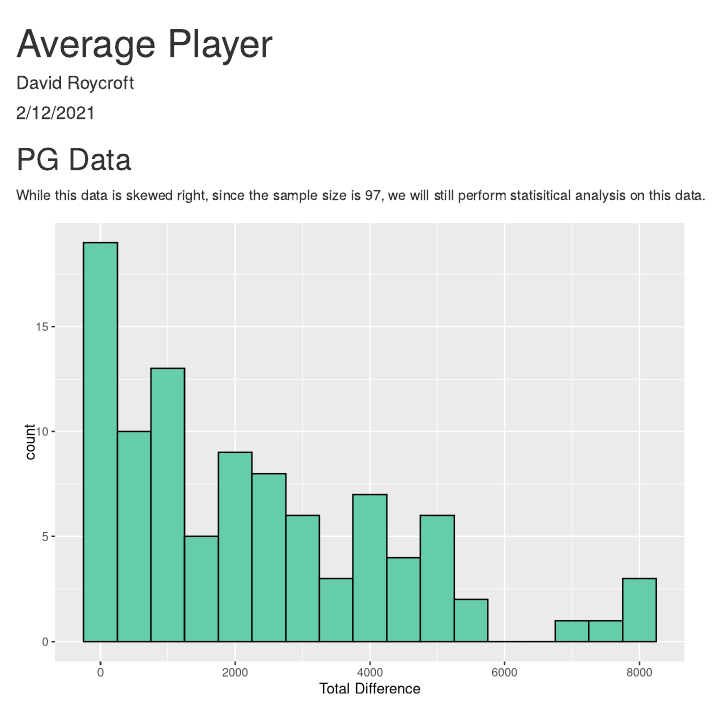
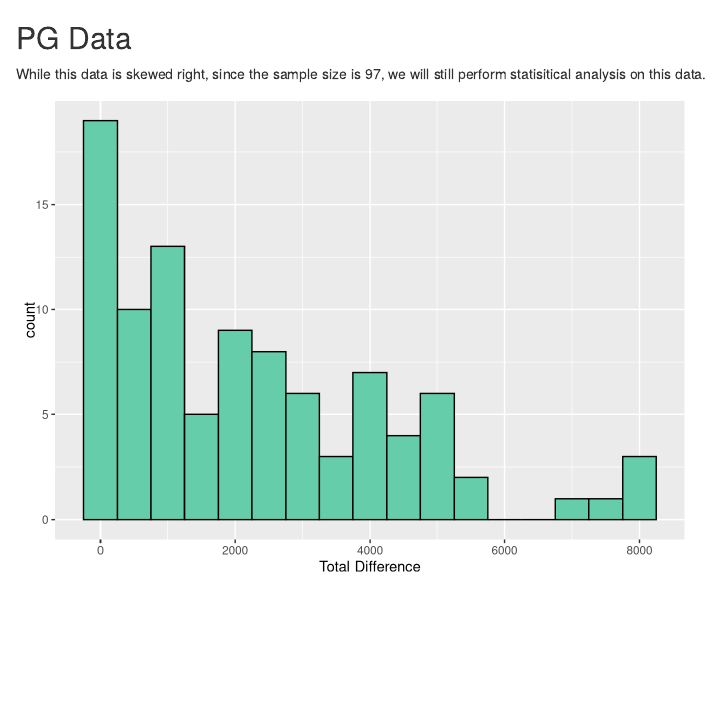
Before and after one commit to billyfryer/NBA-All-Average-Team, an R Markdown document (Avg_Player.Rmd): the page in a window 1100 px wide, from its top. Rendered offline with R 4.5, knitr and Pandoc, with nearby package versions; both versions are drawn in the output format of the newer one; some code elsewhere in the file could not run offline.

Commit message:
Update Avg_Player.Rmd

````diff
--- a/Avg_Player.Rmd
+++ b/Avg_Player.Rmd
@@ -1,9 +1,3 @@
----
-title: "Average Player"
-author: "David Roycroft"
-date: "2/12/2021"
-output: pdf_document
----
 
 ```{r setup, include=FALSE}
 library(readr)
````
Also changed, not shown: Avg_Player.Rmd (3 more changed lines).
